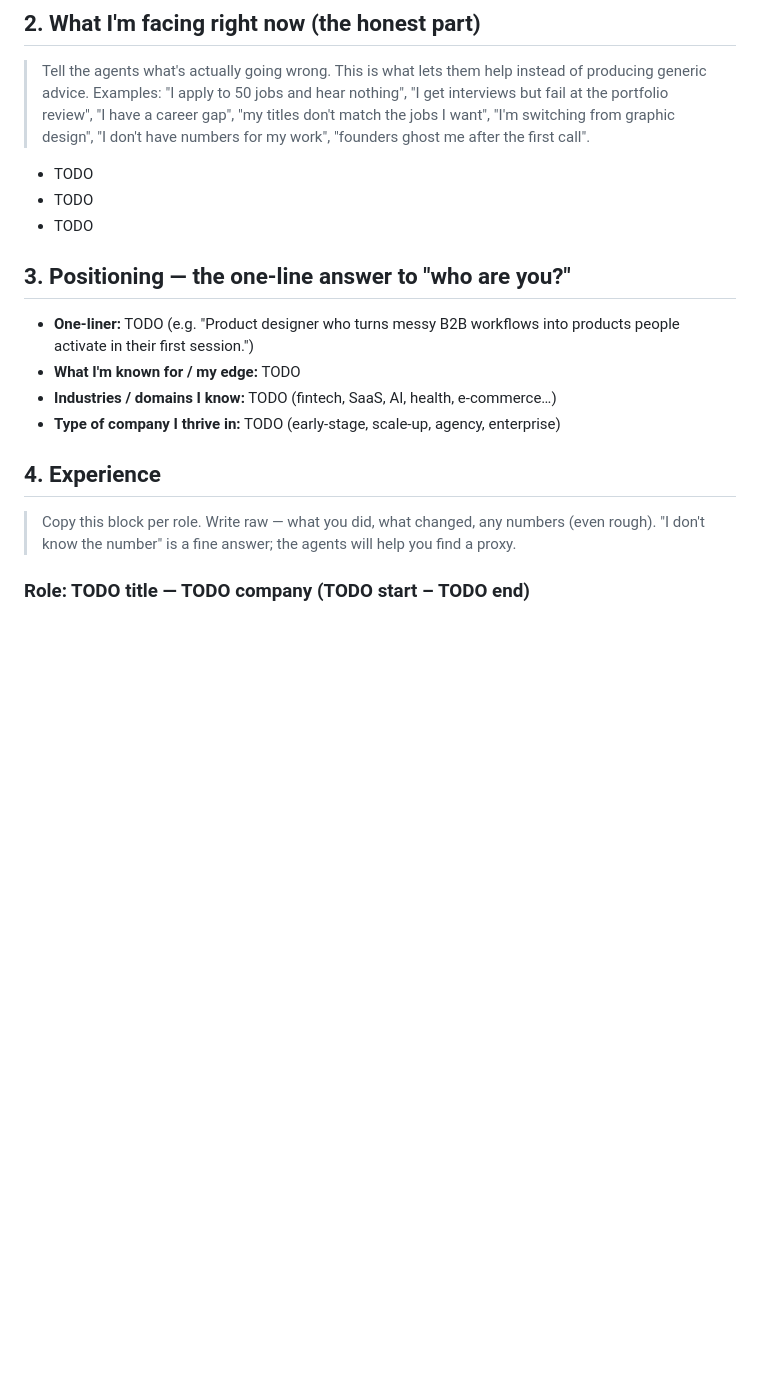
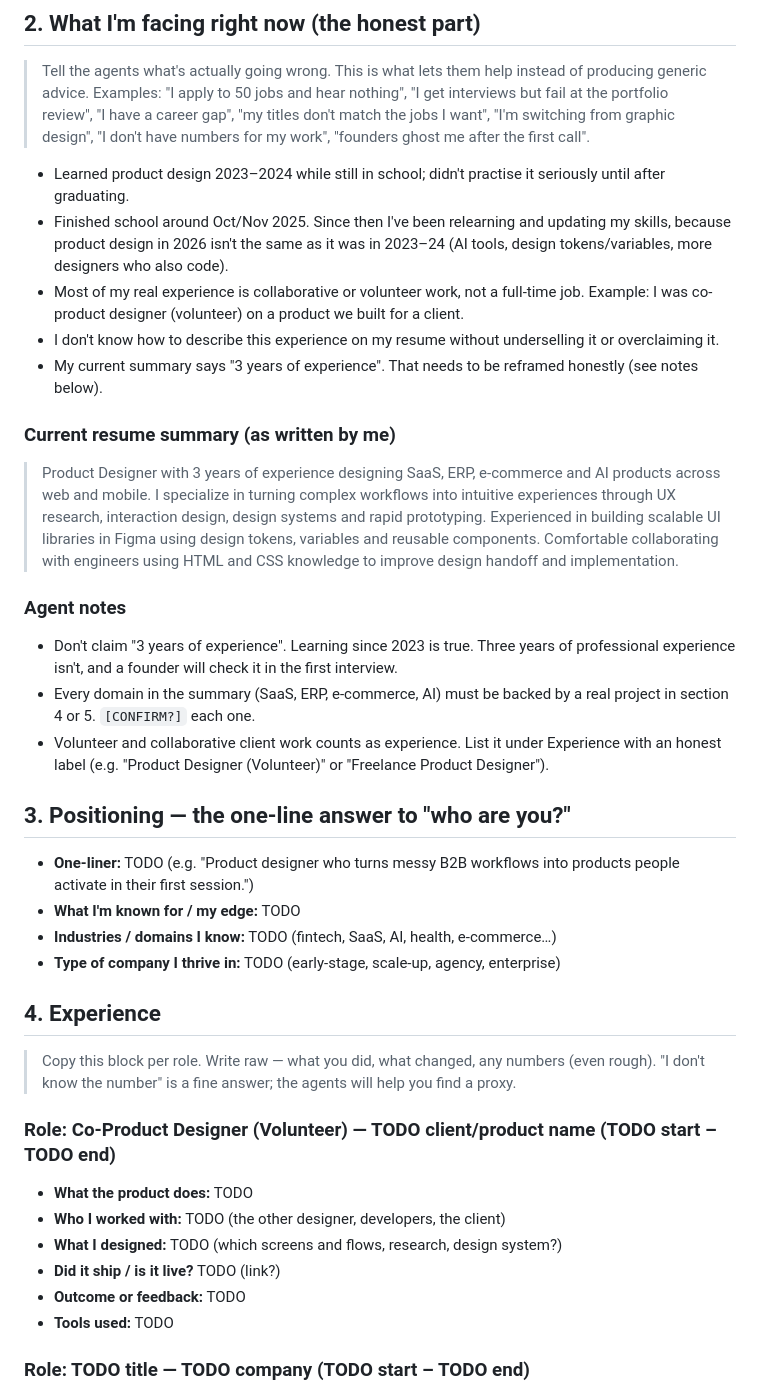
Before and after one commit to amarachimbanta/Hero-section-prototype, a Markdown page: career-agent/career-profile.md, the part around the change. Drawn GitHub-style; blank space fills up the shorter version.

Commit message:
Add career story and current resume summary to profile
Co-Authored-By: Claude Opus 5.5 <noreply@anthropic.com>
Claude-Session: https://claude.ai/code/session_0124B6tGGA297MC4Qt1XBXd9

```diff
--- a/career-agent/career-profile.md
+++ b/career-agent/career-profile.md
@@ -29,9 +29,19 @@
 > don't match the jobs I want", "I'm switching from graphic design", "I don't have
 > numbers for my work", "founders ghost me after the first call".
 
-- TODO
-- TODO
-- TODO
+- Learned product design 2023–2024 while still in school; didn't practise it seriously until after graduating.
+- Finished school around Oct/Nov 2025. Since then I've been relearning and updating my skills, because product design in 2026 isn't the same as it was in 2023–24 (AI tools, design tokens/variables, more designers who also code).
+- Most of my real experience is collaborative or volunteer work, not a full-time job. Example: I was co-product designer (volunteer) on a product we built for a client.
+- I don't know how to describe this experience on my resume without underselling it or overclaiming it.
+- My current summary says "3 years of experience". That needs to be reframed honestly (see notes below).
+
+### Current resume summary (as written by me)
+> Product Designer with 3 years of experience designing SaaS, ERP, e-commerce and AI products across web and mobile. I specialize in turning complex workflows into intuitive experiences through UX research, interaction design, design systems and rapid prototyping. Experienced in building scalable UI libraries in Figma using design tokens, variables and reusable components. Comfortable collaborating with engineers using HTML and CSS knowledge to improve design handoff and implementation.
+
+### Agent notes
+- Don't claim "3 years of experience". Learning since 2023 is true. Three years of professional experience isn't, and a founder will check it in the first interview.
+- Every domain in the summary (SaaS, ERP, e-commerce, AI) must be backed by a real project in section 4 or 5. `[CONFIRM?]` each one.
+- Volunteer and collaborative client work counts as experience. List it under Experience with an honest label (e.g. "Product Designer (Volunteer)" or "Freelance Product Designer").
 
 ## 3. Positioning — the one-line answer to "who are you?"
 
@@ -45,6 +55,14 @@
 > Copy this block per role. Write raw — what you did, what changed, any numbers
 > (even rough). "I don't know the number" is a fine answer; the agents will help you
 > find a proxy.
+
+### Role: Co-Product Designer (Volunteer) — TODO client/product name (TODO start – TODO end)
+- **What the product does:** TODO
+- **Who I worked with:** TODO (the other designer, developers, the client)
+- **What I designed:** TODO (which screens and flows, research, design system?)
+- **Did it ship / is it live?** TODO (link?)
+- **Outcome or feedback:** TODO
+- **Tools used:** TODO
 
 ### Role: TODO title — TODO company (TODO start – TODO end)
 - **What the company does:** TODO
```
